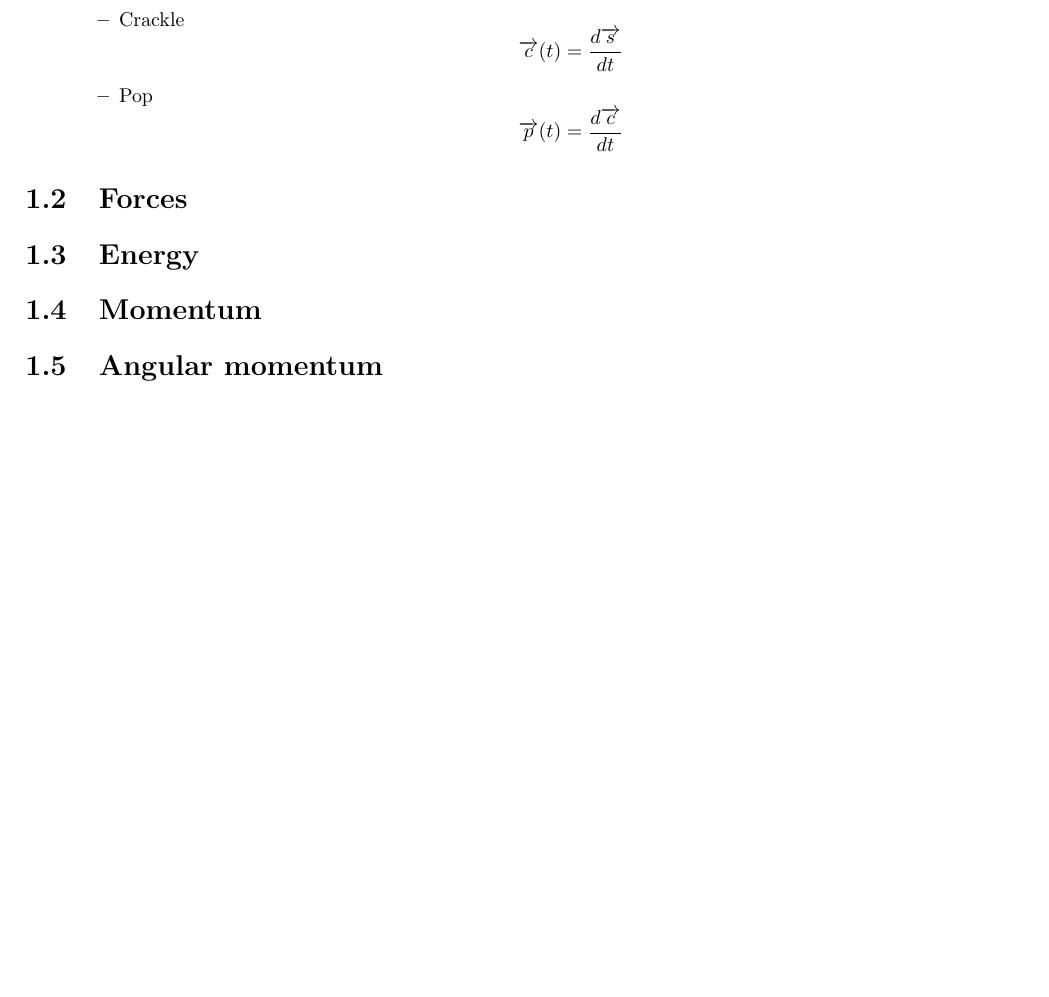
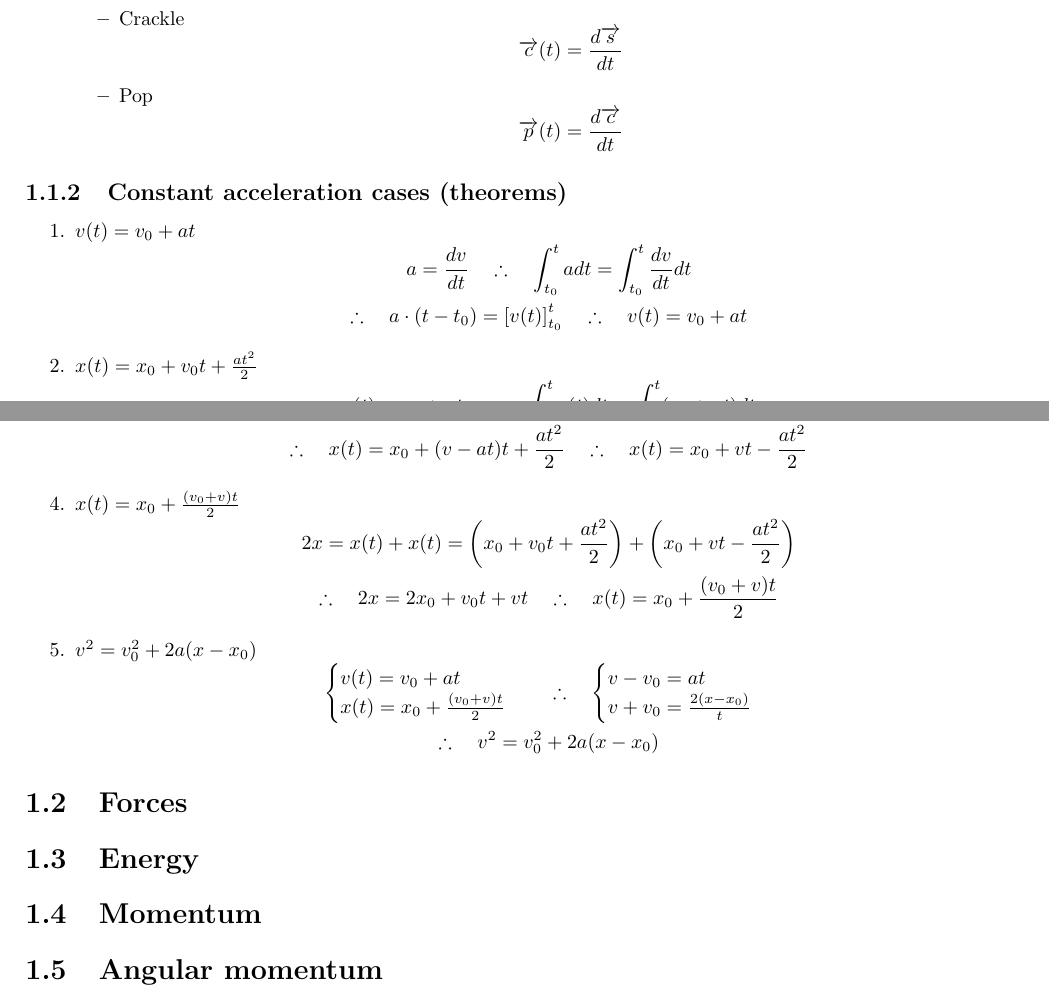
Before and after one commit to iago-mendes/physics-booklet, a LaTeX book (main.tex, which reads divisions/1-mechanics.tex): part of page 3 of 8 before the commit and two parts of pages 3 and 4 of 9 after it, the two joined at a grey line, cut so that both start at the same text, the shorter picture padded with empty space. Compiled offline with pdfLaTeX.

Commit message:
add constant acceleration theorems in kinematics / classical mechanics

```diff
--- a/divisions/1-mechanics.tex
+++ b/divisions/1-mechanics.tex
@@ -35,6 +35,40 @@
                         \end{equation*}
                 \end{itemize}
         \end{itemize}
+    \subsection{Constant acceleration cases (theorems)}
+        \begin{enumerate}
+            \item $\t{v}=v_0+at$
+                \begin{equation}
+                    a = \dfrac{dv}{dt} \qtq \it a dt=\it \dfrac{dv}{dt} dt \\
+                    \tq a \cdot (t-t_ 0)=\left[\t{v}\right]_{t_0}^t  \qtq \t{v} = v_0 + at
+                \end{equation}
+            \item $\t{x} = x_0 + v_0t + \frac{at^2}{2}$
+                \begin{equation}
+                    \t{v} = v_0 + at \qtq \it \t{v} dt = \it (v_0 + at)dt \\
+                    \tq \t{x} = x_0 + v_0t + \frac{at^2}{2}
+                \end{equation}
+            \item $\t{x} = x_0 + vt - \frac{at^2}{2}$
+                \begin{equation}
+                    v = v_0 + at \qtq v_0=v-at \\
+                    \tq \t{x} = x_0 + (v-at)t + \frac{at^2}{2} \qtq \t{x} = x_0 + vt - \frac{at^2}{2}
+                \end{equation}
+            \item $\t{x} = x_0 + \frac{(v_0+v)t}{2}$
+                \begin{equation}
+                    2x = \t{x}+\t{x} = \left( x_0 + v_0t + \frac{at^2}{2} \right) + \left(x_0 + vt - \frac{at^2}{2}\right) \\
+                    \tq 2x = 2x_0 + v_0t + vt \qtq \t{x} = x_0 + \frac{(v_0+v)t}{2}
+                \end{equation}
+            \item $v^2 = v_0^2 + 2a(x-x_0)$
+                \begin{equation}
+                    \begin{cases} \t{v} = v_0 + at \\
+                    \t{x} = x_0 + \frac{(v_0+v)t}{2} \end{cases}
+                    \qtq \begin{cases}
+                        v-v_0=at \\
+                        v+v_0 = \frac{2(x-x_0)}{t}
+                    \end{cases} \\
+                    \tq v^2 = v_0^2 + 2a(x-x_0)
+                \end{equation}
+        \end{enumerate}
+
 \section{Forces}
 \section{Energy}
 \section{Momentum}
--- a/main.tex
+++ b/main.tex
@@ -10,6 +10,7 @@
 \usepackage{hyperref}
 \usepackage{pgf,tikz,pgfplots}
 \usepackage{mathrsfs}
+\usepackage{enumerate}
 
 \titleformat{\chapter}[display]
   {\normalfont\bfseries}{}{0pt}{\Huge}
@@ -28,6 +29,14 @@
 \newcommand{\vt}[1]{\overrightarrow{#1}(t)} % vector funtion of time
 \newcommand{\vm}[1]{\left|\overrightarrow{#1}\right|} % vector magnitude
 \newcommand{\dt}[1]{\dfrac{d#1}{dt}} % time derivative
+\renewcommand{\t}[1]{#1(t)} % time function
+\newcommand{\qtq}[0]{\quad \therefore \quad}
+\newcommand{\tq}[0]{\therefore \quad}
+\renewcommand{\it}[0]{\int_{t_0}^t} % integral from initial to final
+
+\renewenvironment{equation}
+{\begin{equation*}\begin{gathered}}
+{\end{gathered}\end{equation*}}
 
 \begin{document}
     \maketitle
```
Also changed, not shown: main.pdf, 4 other files.
